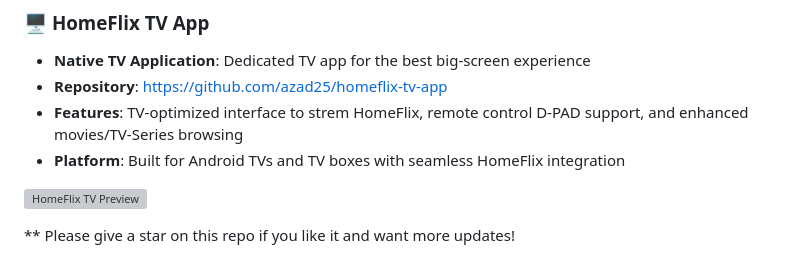
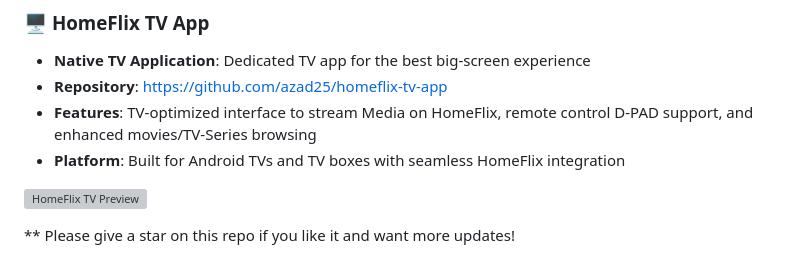
Before and after one commit to azad25/homeflix-wifi, a Markdown page: README.md, the part around the change. Rendered like a GitHub page; grey boxes are pictures that could not be loaded.

```diff
--- a/README.md
+++ b/README.md
@@ -6,7 +6,7 @@ Transform your media collection into a professional streaming platform! HomeFlix
 ### 🖥️ **HomeFlix TV App**
 - **Native TV Application**: Dedicated TV app for the best big-screen experience
 - **Repository**: [https://github.com/azad25/homeflix-tv-app](https://github.com/azad25/homeflix-tv-app)
-- **Features**: TV-optimized interface to strem HomeFlix, remote control D-PAD support, and enhanced movies/TV-Series browsing
+- **Features**: TV-optimized interface to stream Media on HomeFlix, remote control D-PAD support, and enhanced movies/TV-Series browsing
 - **Platform**: Built for Android TVs and TV boxes with seamless HomeFlix integration
 
 ![HomeFlix TV Preview](preview-app.gif)
```
